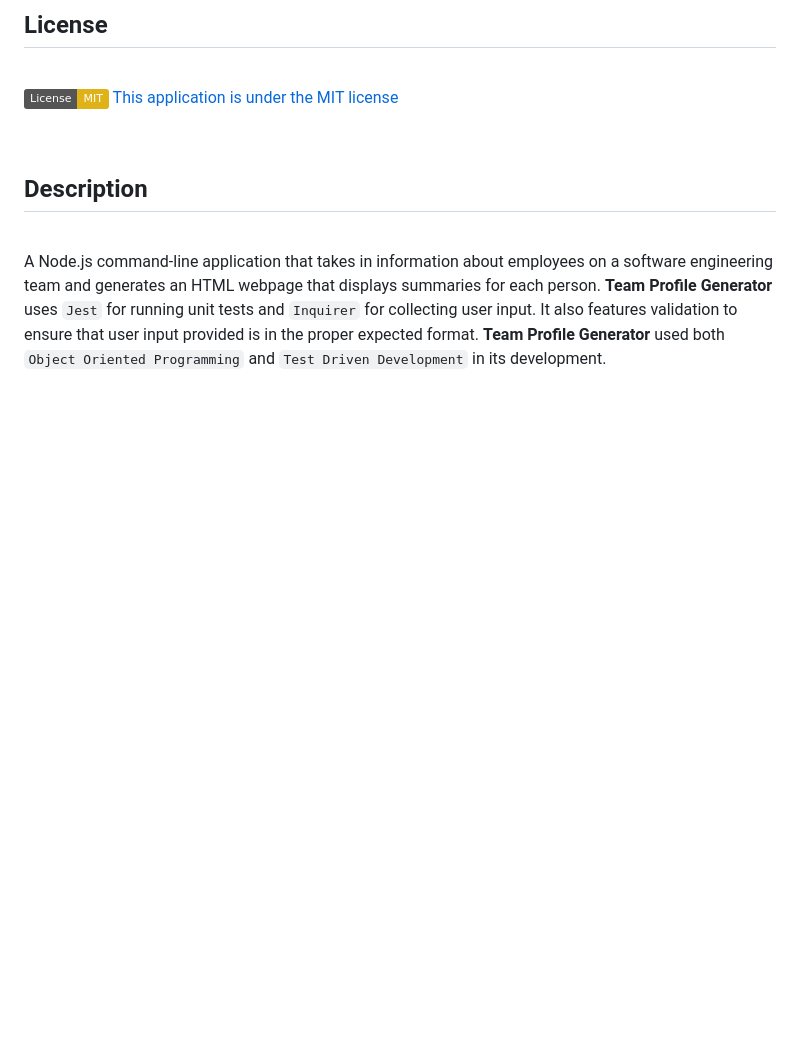
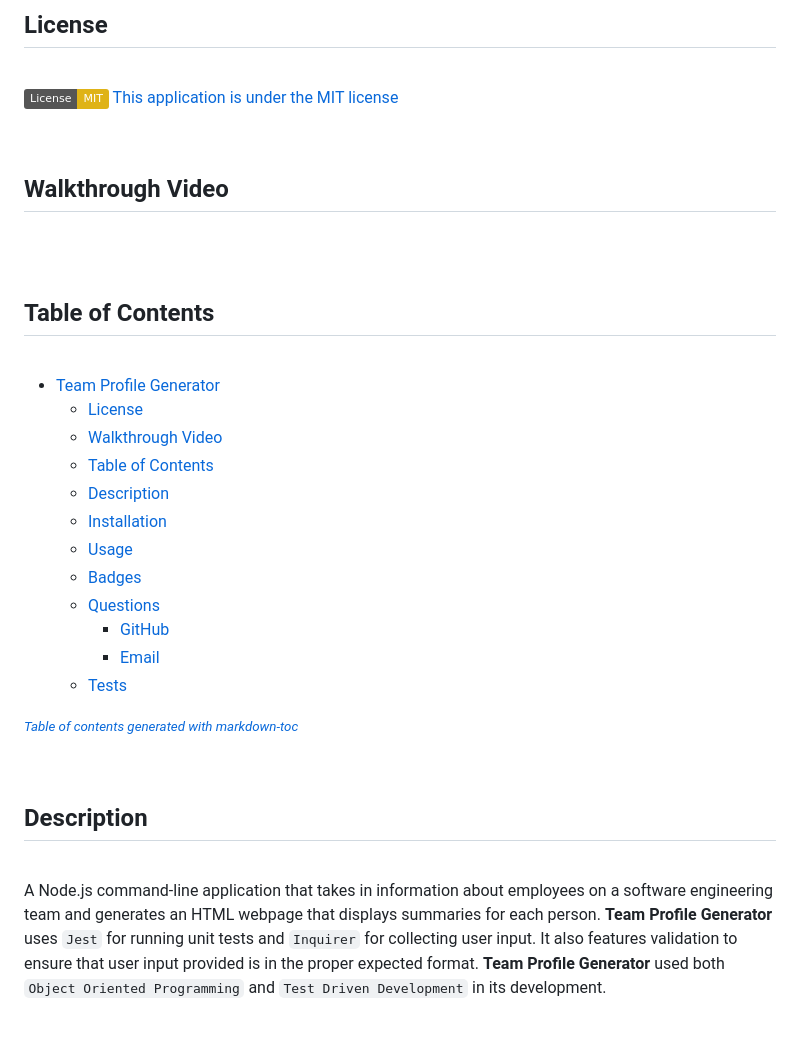
Before and after one commit to jesterb0206/team-profile-generator, a Markdown page: README.md, the part around the change. GitHub-like rendering; badges without logos; blank space fills up the shorter version.

Commit message:
Added a Table of Contents to the README

```diff
--- a/README.md
+++ b/README.md
@@ -8,6 +8,33 @@
 
 [![License: MIT](https://img.shields.io/badge/License-MIT-yellow.svg)](https://opensource.org/licenses/MIT)
 [This application is under the MIT license](https://opensource.org/licenses/MIT)
+
+<br>
+
+## Walkthrough Video
+
+<br>
+
+<br>
+
+## Table of Contents
+
+<br>
+
+- [Team Profile Generator](#team-profile-generator)
+  - [License](#license)
+  - [Walkthrough Video](#walkthrough-video)
+  - [Table of Contents](#table-of-contents)
+  - [Description](#description)
+  - [Installation](#installation)
+  - [Usage](#usage)
+  - [Badges](#badges)
+  - [Questions](#questions)
+    - [GitHub](#github)
+    - [Email](#email)
+  - [Tests](#tests)
+
+<small><i><a href='http://ecotrust-canada.github.io/markdown-toc/'>Table of contents generated with markdown-toc</a></i></small>
 
 <br>
 
```
